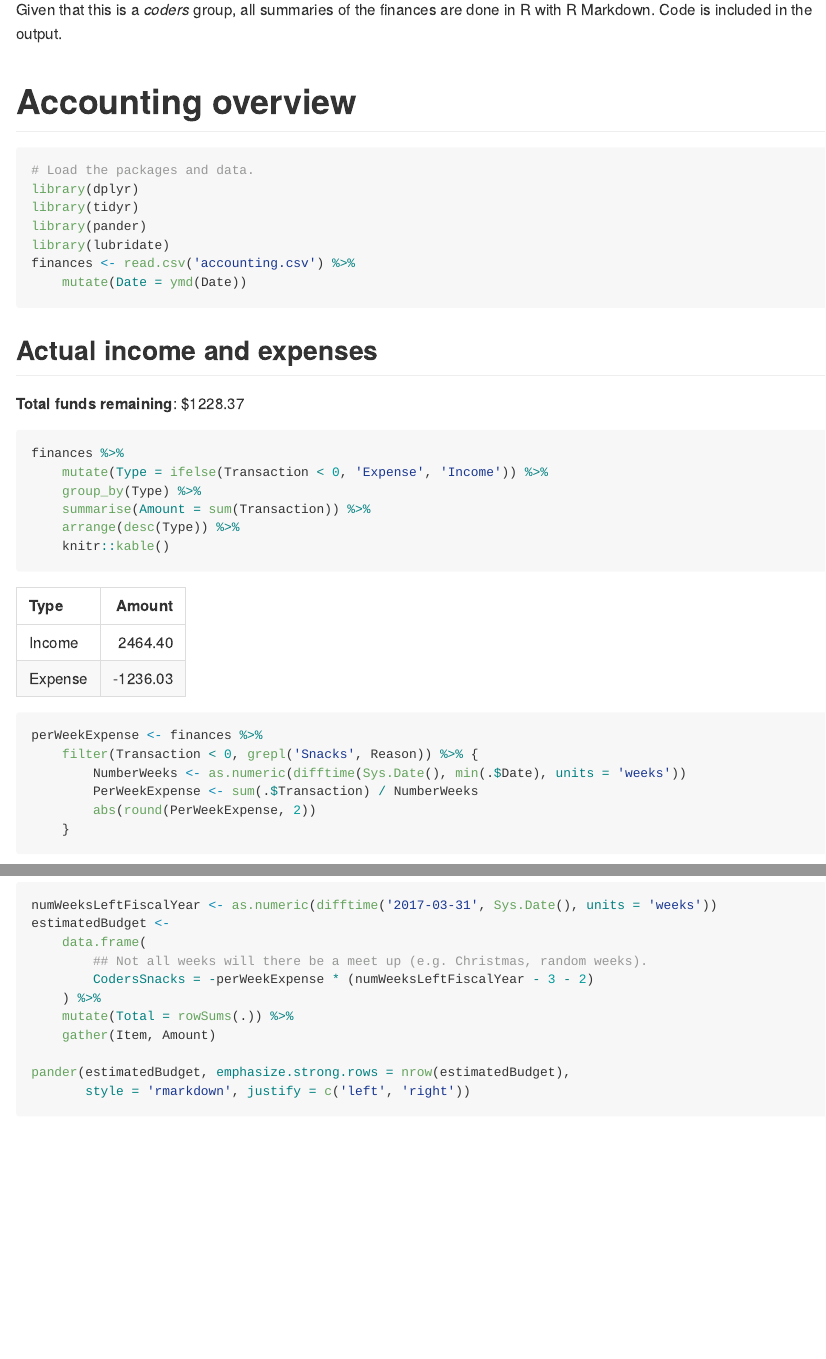
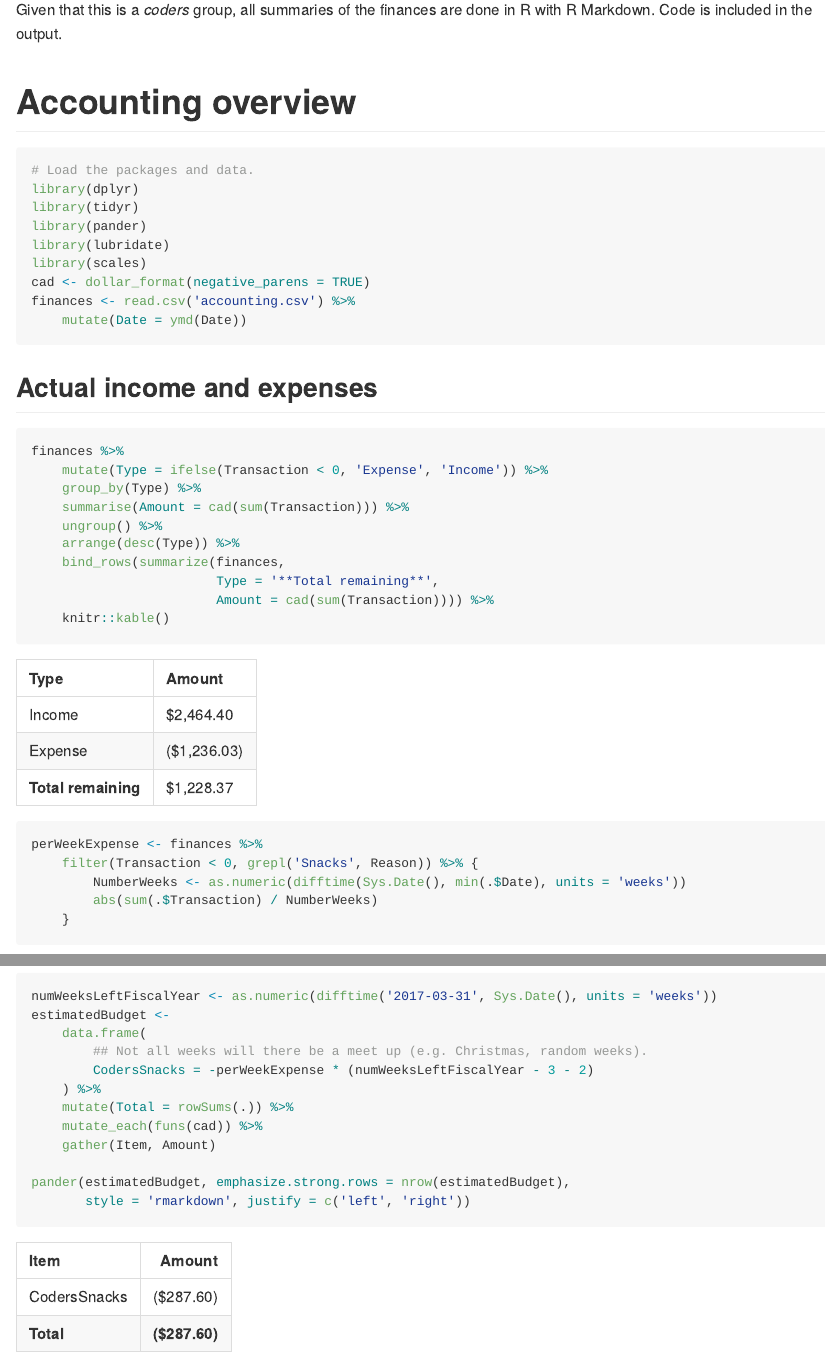
Before and after one commit to UofTCoders/council, an R Markdown document (treasurer/README.Rmd): the page in a window 1100 px wide, from 280 px down, and a second part further down, joined at a grey line. The pictures show the output file treasurer/README.md that the author committed with the source, drawn offline in the style of GitHub.

Commit message:
Updated finance README to be a bit more streamlined

````diff
--- a/treasurer/README.Rmd
+++ b/treasurer/README.Rmd
@@ -26,20 +26,24 @@ library(dplyr)
 library(tidyr)
 library(pander)
 library(lubridate)
+library(scales)
+cad <- dollar_format(negative_parens = TRUE)
 finances <- read.csv('accounting.csv') %>%
     mutate(Date = ymd(Date))
 ```
 
 ## Actual income and expenses
 
-**Total funds remaining**: $`r sum(finances$Transaction)`
-
 ```{r cashFlow}
 finances %>%
     mutate(Type = ifelse(Transaction < 0, 'Expense', 'Income')) %>%
     group_by(Type) %>%
-    summarise(Amount = sum(Transaction)) %>%
+    summarise(Amount = cad(sum(Transaction))) %>%
+    ungroup() %>%
     arrange(desc(Type)) %>%
+    bind_rows(summarize(finances,
+                        Type = '**Total remaining**',
+                        Amount = cad(sum(Transaction)))) %>%
     knitr::kable()
 ```
 
@@ -47,8 +51,7 @@ finances %>%
 perWeekExpense <- finances %>%
     filter(Transaction < 0, grepl('Snacks', Reason)) %>% {
         NumberWeeks <- as.numeric(difftime(Sys.Date(), min(.$Date), units = 'weeks'))
-        PerWeekExpense <- sum(.$Transaction) / NumberWeeks
-        abs(round(PerWeekExpense, 2))
+        abs(sum(.$Transaction) / NumberWeeks)
     }
 ```
 
@@ -66,6 +69,7 @@ estimatedBudget <-
         CodersSnacks = -perWeekExpense * (numWeeksLeftFiscalYear - 3 - 2)
     ) %>%
     mutate(Total = rowSums(.)) %>%
+    mutate_each(funs(cad)) %>%
     gather(Item, Amount)
 
 pander(estimatedBudget, emphasize.strong.rows = nrow(estimatedBudget),
````
Also changed, not shown: treasurer/README.md, treasurer/README.Rmd (2 more changed lines).
